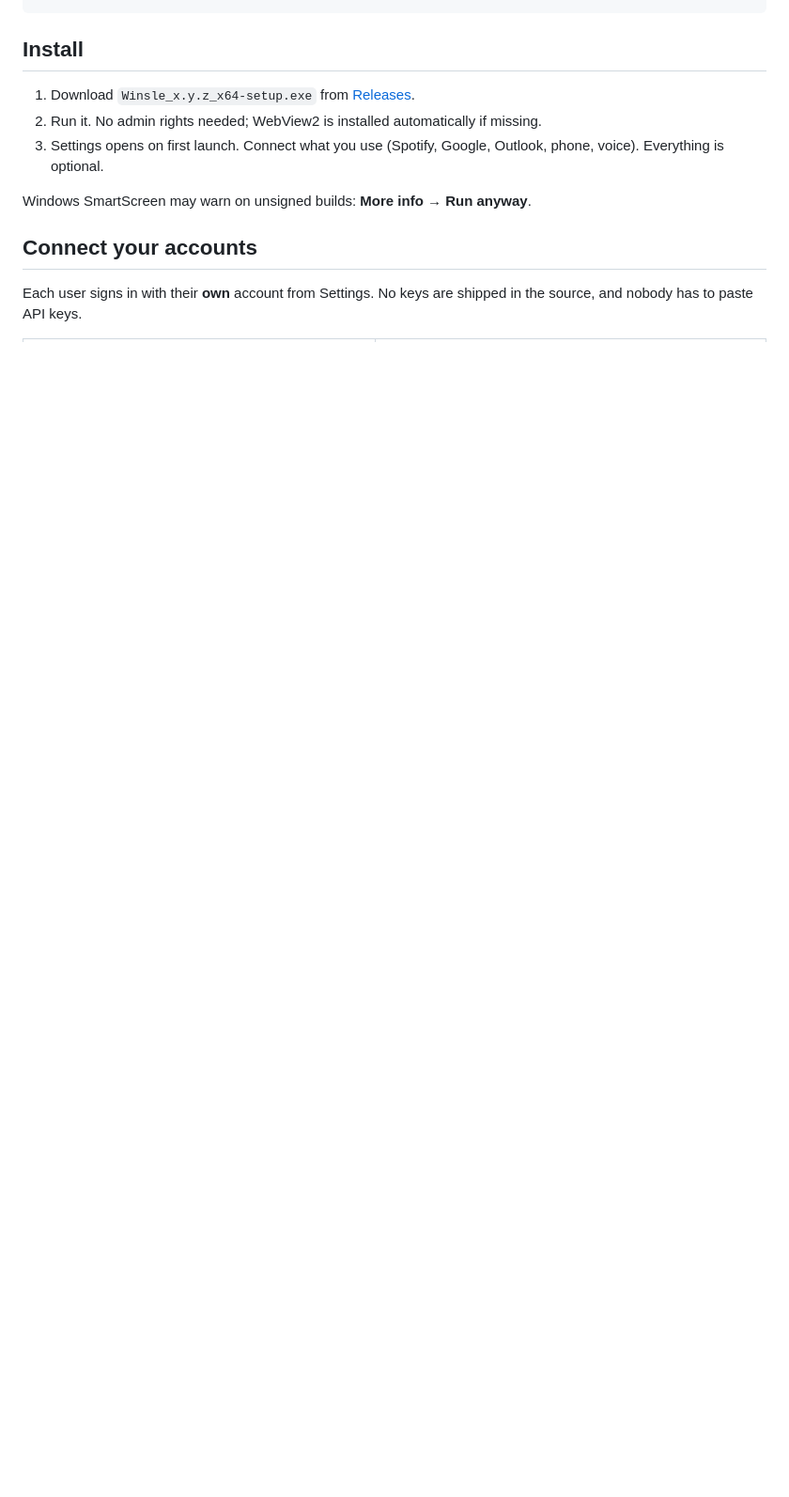
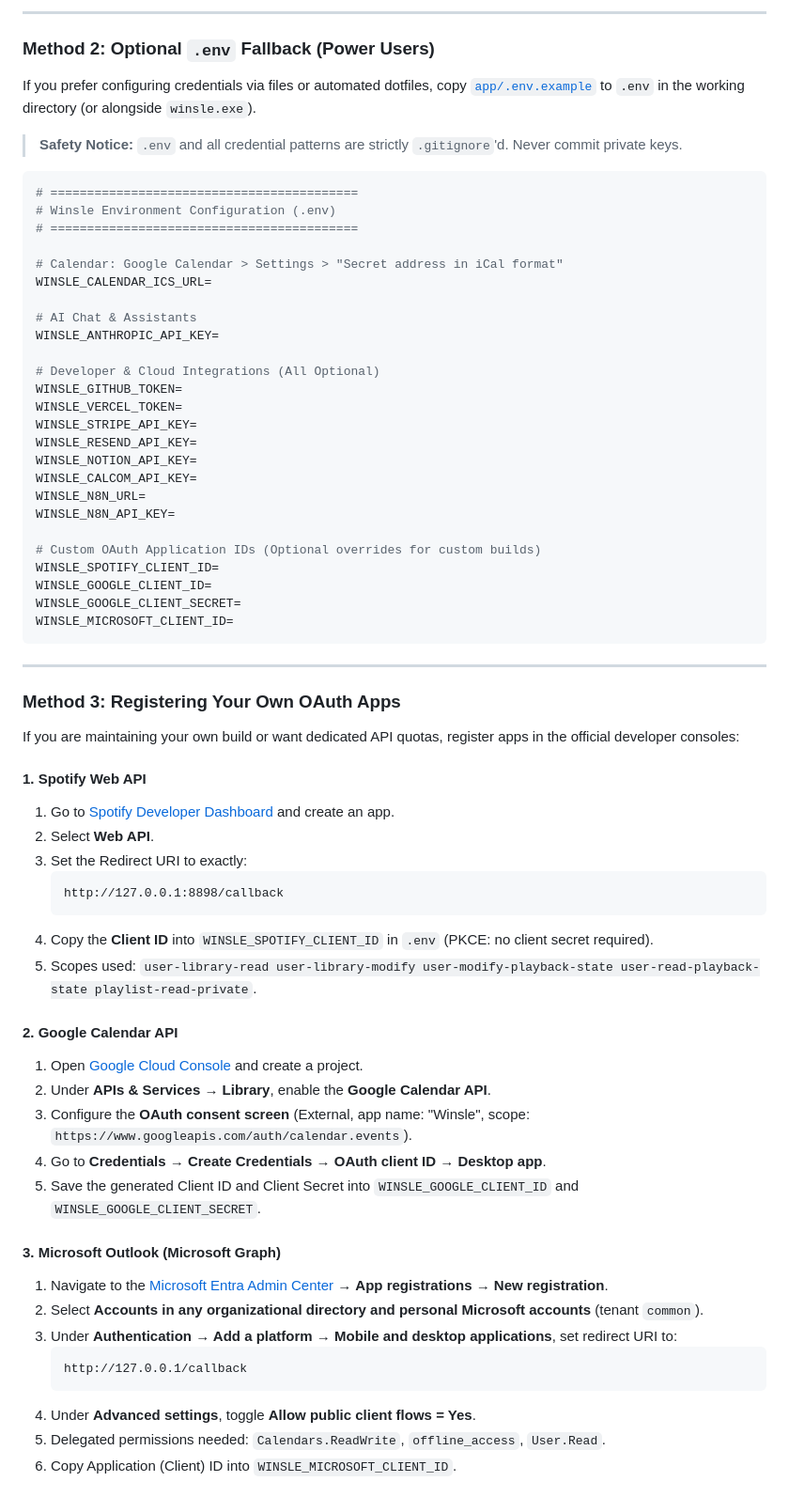
Before and after one commit to IntellectDaksh/Winsle, a Markdown page: README.md, the part around one of its changes. Shown at 94% size. Drawn GitHub-style; blank space fills up the shorter version.

````diff
--- a/README.md
+++ b/README.md
@@ -77,14 +93,68 @@ winsle/
+---
+
+### Method 2: Optional `.env` Fallback (Power Users)
+If you prefer configuring credentials via files or automated dotfiles, copy [`app/.env.example`](app/.env.example) to `.env` in the working directory (or alongside `winsle.exe`).
+
+> **Safety Notice:** `.env` and all credential patterns are strictly `.gitignore`'d. Never commit private keys.
+
+```env
+# ==========================================
+# Winsle Environment Configuration (.env)
+# ==========================================
+
+# Calendar: Google Calendar > Settings > "Secret address in iCal format"
+WINSLE_CALENDAR_ICS_URL=
+
+# AI Chat & Assistants
+WINSLE_ANTHROPIC_API_KEY=
+
+# Developer & Cloud Integrations (All Optional)
+WINSLE_GITHUB_TOKEN=
+WINSLE_VERCEL_TOKEN=
+WINSLE_STRIPE_API_KEY=
+WINSLE_RESEND_API_KEY=
+WINSLE_NOTION_API_KEY=
+WINSLE_CALCOM_API_KEY=
+WINSLE_N8N_URL=
+WINSLE_N8N_API_KEY=
+
+# Custom OAuth Application IDs (Optional overrides for custom builds)
+WINSLE_SPOTIFY_CLIENT_ID=
+WINSLE_GOOGLE_CLIENT_ID=
+WINSLE_GOOGLE_CLIENT_SECRET=
+WINSLE_MICROSOFT_CLIENT_ID=
 ```
 
-## Install
+---
 
-1. Download `Winsle_x.y.z_x64-setup.exe` from [Releases](../../releases).
-2. Run it. No admin rights needed; WebView2 is installed automatically if missing.
-3. Settings opens on first launch. Connect what you use (Spotify, Google, Outlook, phone, voice). Everything is optional.
+### Method 3: Registering Your Own OAuth Apps
+If you are maintaining your own build or want dedicated API quotas, register apps in the official developer consoles:
 
-Windows SmartScreen may warn on unsigned builds: **More info → Run anyway**.
+#### 1. Spotify Web API
+1. Go to [Spotify Developer Dashboard](https://developer.spotify.com/dashboard) and create an app.
+2. Select **Web API**.
+3. Set the Redirect URI to exactly:
+   ```text
+   http://127.0.0.1:8898/callback
+   ```
+4. Copy the **Client ID** into `WINSLE_SPOTIFY_CLIENT_ID` in `.env` (PKCE: no client secret required).
+5. Scopes used: `user-library-read user-library-modify user-modify-playback-state user-read-playback-state playlist-read-private`.
 
-## Connect your accounts
+#### 2. Google Calendar API
+1. Open [Google Cloud Console](https://console.cloud.google.com/) and create a project.
+2. Under **APIs & Services → Library**, enable the **Google Calendar API**.
+3. Configure the **OAuth consent screen** (External, app name: "Winsle", scope: `https://www.googleapis.com/auth/calendar.events`).
+4. Go to **Credentials → Create Credentials → OAuth client ID → Desktop app**.
+5. Save the generated Client ID and Client Secret into `WINSLE_GOOGLE_CLIENT_ID` and `WINSLE_GOOGLE_CLIENT_SECRET`.
 
-Each user signs in with their **own** account from Settings. No keys are shipped in the source, and nobody has to paste API keys.
+#### 3. Microsoft Outlook (Microsoft Graph)
+1. Navigate to the [Microsoft Entra Admin Center](https://entra.microsoft.com/) → **App registrations → New registration**.
+2. Select **Accounts in any organizational directory and personal Microsoft accounts** (tenant `common`).
+3. Under **Authentication → Add a platform → Mobile and desktop applications**, set redirect URI to:
+   ```text
+   http://127.0.0.1/callback
+   ```
+4. Under **Advanced settings**, toggle **Allow public client flows = Yes**.
+5. Delegated permissions needed: `Calendars.ReadWrite`, `offline_access`, `User.Read`.
+6. Copy Application (Client) ID into `WINSLE_MICROSOFT_CLIENT_ID`.
 
````
Also changed, not shown: other parts of README.md (+159 -93 lines).
